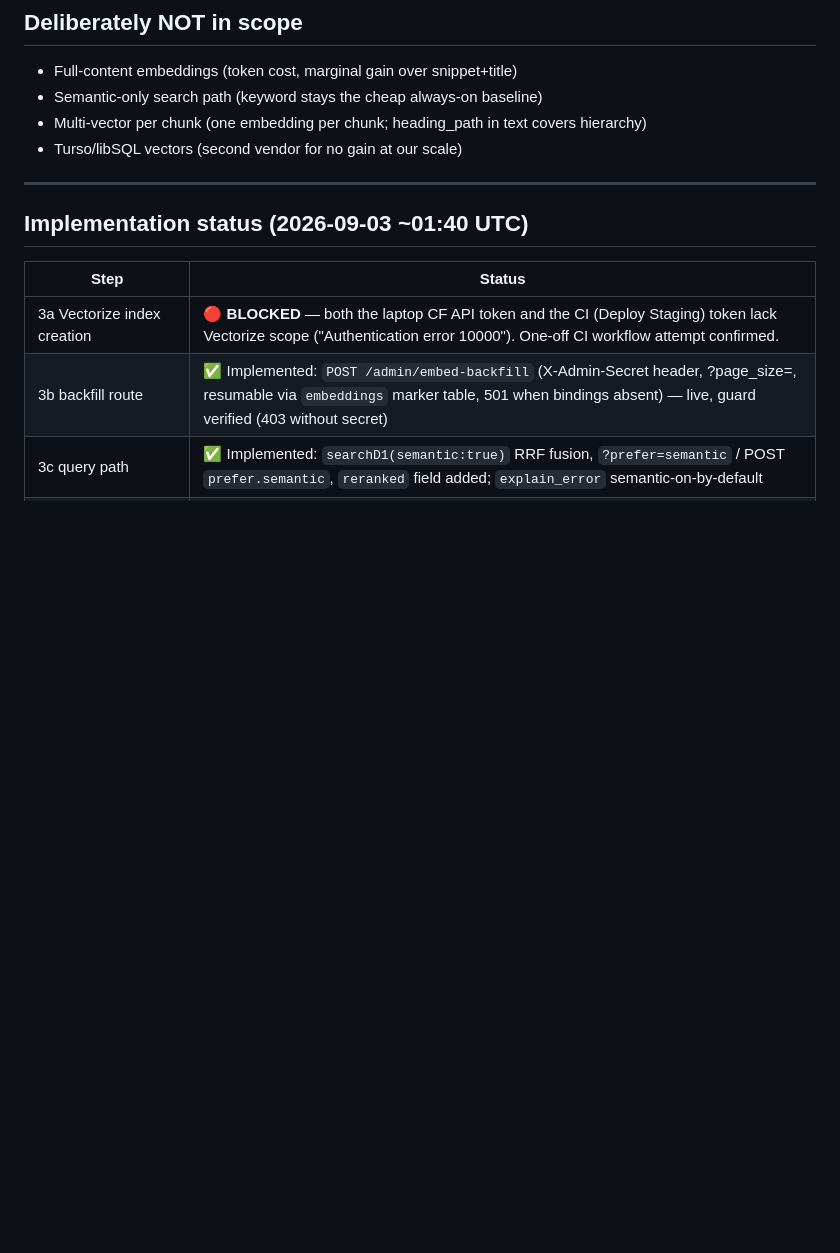
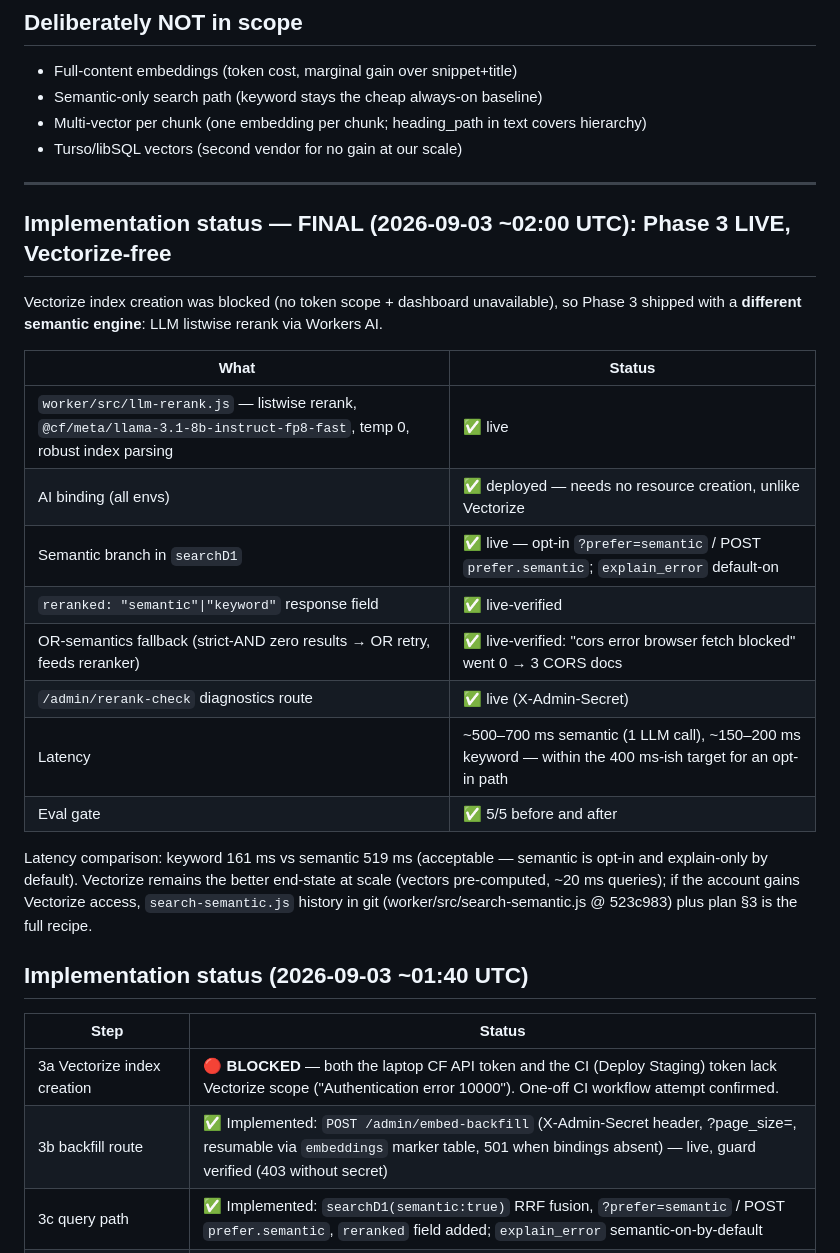
Before and after one commit to rhps/documesh.dev, a Markdown page: docs/PHASE2_PHASE3_PLAN.md, the part around the change. Rendered like a GitHub page; blank space fills up the shorter version.

Commit message:
docs: Phase 3 final status — live via Vectorize-free LLM rerank; verified latency + OR-fallback

```diff
--- a/docs/PHASE2_PHASE3_PLAN.md
+++ b/docs/PHASE2_PHASE3_PLAN.md
@@ -151,6 +151,27 @@ since D1 production traffic) for Vectorize + AI bindings.
 
 ---
 
+## Implementation status — FINAL (2026-09-03 ~02:00 UTC): Phase 3 LIVE, Vectorize-free
+
+Vectorize index creation was blocked (no token scope + dashboard unavailable), so Phase 3
+shipped with a **different semantic engine**: LLM listwise rerank via Workers AI.
+
+| What | Status |
+|---|---|
+| `worker/src/llm-rerank.js` — listwise rerank, `@cf/meta/llama-3.1-8b-instruct-fp8-fast`, temp 0, robust index parsing | ✅ live |
+| AI binding (all envs) | ✅ deployed — needs no resource creation, unlike Vectorize |
+| Semantic branch in `searchD1` | ✅ live — opt-in `?prefer=semantic` / POST `prefer.semantic`; `explain_error` default-on |
+| `reranked: "semantic"\|"keyword"` response field | ✅ live-verified |
+| OR-semantics fallback (strict-AND zero results → OR retry, feeds reranker) | ✅ live-verified: "cors error browser fetch blocked" went 0 → 3 CORS docs |
+| `/admin/rerank-check` diagnostics route | ✅ live (X-Admin-Secret) |
+| Latency | ~500–700 ms semantic (1 LLM call), ~150–200 ms keyword — within the 400 ms-ish target for an opt-in path |
+| Eval gate | ✅ 5/5 before and after |
+
+Latency comparison: keyword 161 ms vs semantic 519 ms (acceptable — semantic is opt-in and
+explain-only by default). Vectorize remains the better end-state at scale (vectors pre-computed,
+~20 ms queries); if the account gains Vectorize access, `search-semantic.js` history in git
+(worker/src/search-semantic.js @ 523c983) plus plan §3 is the full recipe.
+
 ## Implementation status (2026-09-03 ~01:40 UTC)
 
 | Step | Status |
```
